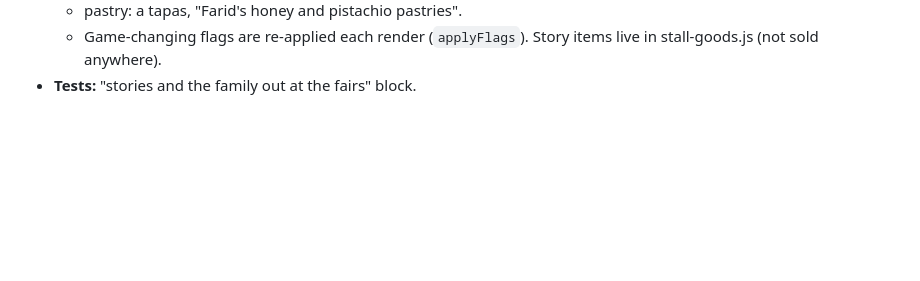
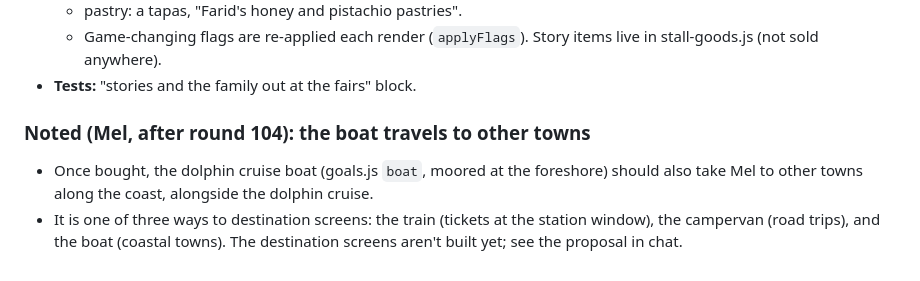
Before and after one commit to thelumenco/planner, a Markdown page: maple-village/HANDOFF.md, the part around the change. Drawn GitHub-style; blank space fills up the shorter version.

Commit message:
Notes: the boat should also travel to other towns
Co-Authored-By: Claude Opus 5.5 <noreply@anthropic.com>
Claude-Session: https://claude.ai/code/session_017gYbhpw6TbdTF5ufLgYzyp

```diff
--- a/maple-village/HANDOFF.md
+++ b/maple-village/HANDOFF.md
@@ -1461,3 +1461,7 @@ Not done yet: stage 3 ideas (8.5); villagers and Evan still walk in straight lin
   - pastry: a tapas, "Farid's honey and pistachio pastries".
   - Game-changing flags are re-applied each render (`applyFlags`). Story items live in stall-goods.js (not sold anywhere).
 - **Tests:** "stories and the family out at the fairs" block.
+
+### Noted (Mel, after round 104): the boat travels to other towns
+- Once bought, the dolphin cruise boat (goals.js `boat`, moored at the foreshore) should also take Mel to other towns along the coast, alongside the dolphin cruise.
+- It is one of three ways to destination screens: the train (tickets at the station window), the campervan (road trips), and the boat (coastal towns). The destination screens aren't built yet; see the proposal in chat.
```
